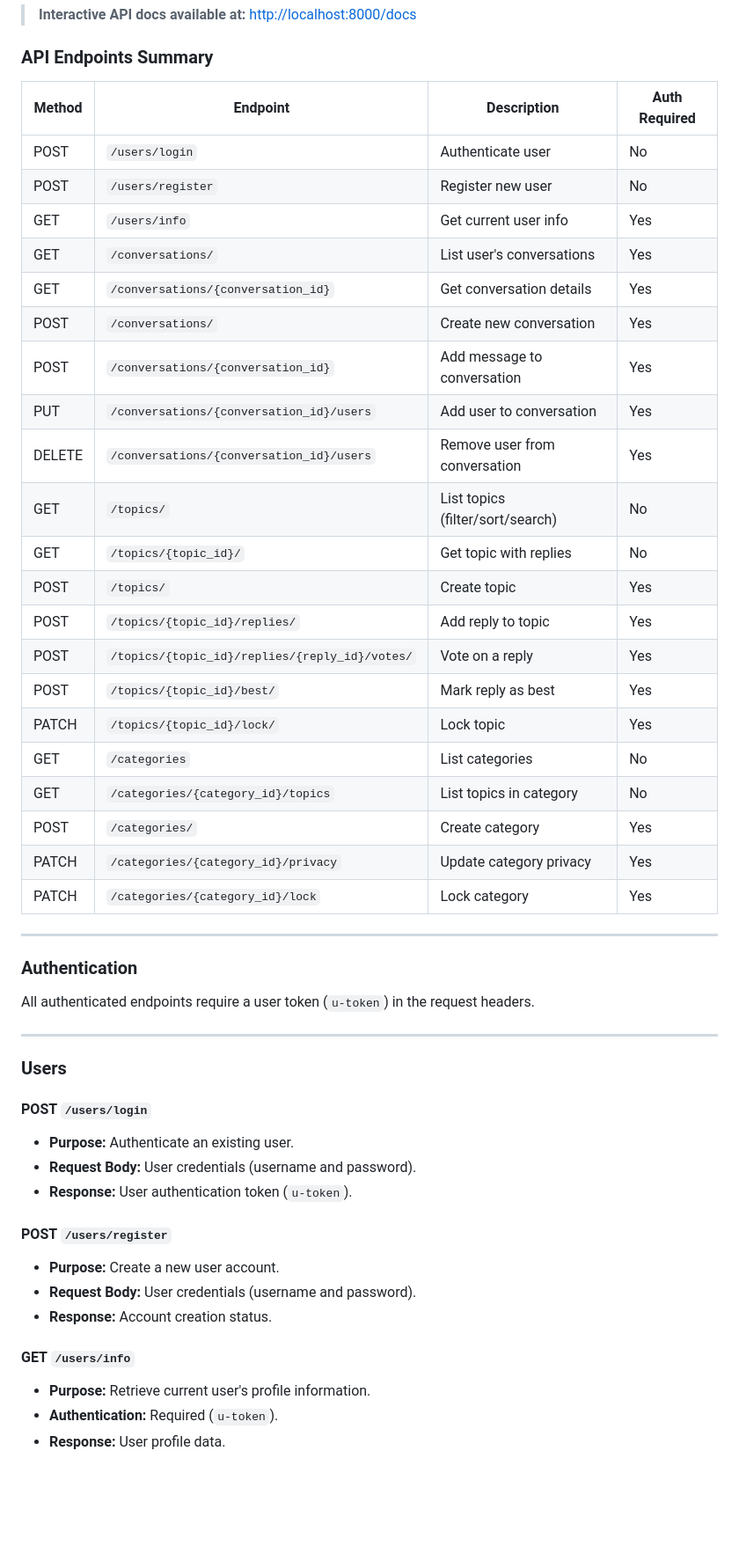
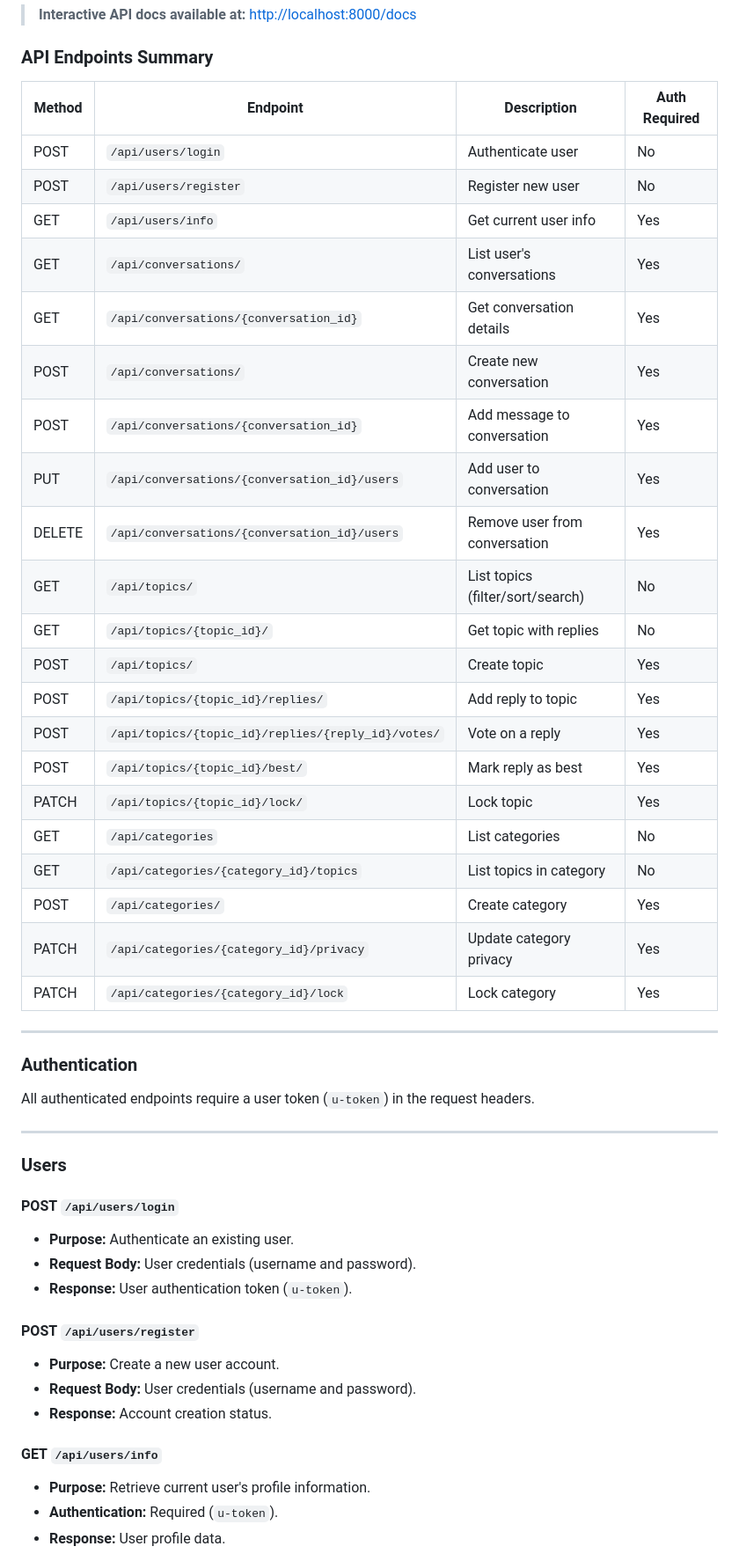
Before and after one commit to A69-PyForce/Forum-System, a Markdown page: README.md, the part around one of its changes. Shown at 88% size. GitHub-like rendering; blank space fills up the shorter version.

```diff
--- a/README.md
+++ b/README.md
@@ -121,29 +121,29 @@ Forum-System/
 
 ### API Endpoints Summary
 
-| Method | Endpoint                                       | Description                      | Auth Required |
-| ------ | ---------------------------------------------- | -------------------------------- | ------------- |
-| POST   | `/users/login`                                 | Authenticate user                | No            |
-| POST   | `/users/register`                              | Register new user                | No            |
-| GET    | `/users/info`                                  | Get current user info            | Yes           |
-| GET    | `/conversations/`                              | List user's conversations        | Yes           |
-| GET    | `/conversations/{conversation_id}`             | Get conversation details         | Yes           |
-| POST   | `/conversations/`                              | Create new conversation          | Yes           |
-| POST   | `/conversations/{conversation_id}`             | Add message to conversation      | Yes           |
-| PUT    | `/conversations/{conversation_id}/users`       | Add user to conversation         | Yes           |
-| DELETE | `/conversations/{conversation_id}/users`       | Remove user from conversation    | Yes           |
-| GET    | `/topics/`                                     | List topics (filter/sort/search) | No            |
-| GET    | `/topics/{topic_id}/`                          | Get topic with replies           | No            |
-| POST   | `/topics/`                                     | Create topic                     | Yes           |
-| POST   | `/topics/{topic_id}/replies/`                  | Add reply to topic               | Yes           |
-| POST   | `/topics/{topic_id}/replies/{reply_id}/votes/` | Vote on a reply                  | Yes           |
-| POST   | `/topics/{topic_id}/best/`                     | Mark reply as best               | Yes           |
-| PATCH  | `/topics/{topic_id}/lock/`                     | Lock topic                       | Yes           |
-| GET    | `/categories`                                  | List categories                  | No            |
-| GET    | `/categories/{category_id}/topics`             | List topics in category          | No            |
-| POST   | `/categories/`                                 | Create category                  | Yes           |
-| PATCH  | `/categories/{category_id}/privacy`            | Update category privacy          | Yes           |
-| PATCH  | `/categories/{category_id}/lock`               | Lock category                    | Yes           |
+| Method | Endpoint                                           | Description                      | Auth Required |
+| ------ | -------------------------------------------------- | -------------------------------- | ------------- |
+| POST   | `/api/users/login`                                 | Authenticate user                | No            |
+| POST   | `/api/users/register`                              | Register new user                | No            |
+| GET    | `/api/users/info`                                  | Get current user info            | Yes           |
+| GET    | `/api/conversations/`                              | List user's conversations        | Yes           |
+| GET    | `/api/conversations/{conversation_id}`             | Get conversation details         | Yes           |
+| POST   | `/api/conversations/`                              | Create new conversation          | Yes           |
+| POST   | `/api/conversations/{conversation_id}`             | Add message to conversation      | Yes           |
+| PUT    | `/api/conversations/{conversation_id}/users`       | Add user to conversation         | Yes           |
+| DELETE | `/api/conversations/{conversation_id}/users`       | Remove user from conversation    | Yes           |
+| GET    | `/api/topics/`                                     | List topics (filter/sort/search) | No            |
+| GET    | `/api/topics/{topic_id}/`                          | Get topic with replies           | No            |
+| POST   | `/api/topics/`                                     | Create topic                     | Yes           |
+| POST   | `/api/topics/{topic_id}/replies/`                  | Add reply to topic               | Yes           |
+| POST   | `/api/topics/{topic_id}/replies/{reply_id}/votes/` | Vote on a reply                  | Yes           |
+| POST   | `/api/topics/{topic_id}/best/`                     | Mark reply as best               | Yes           |
+| PATCH  | `/api/topics/{topic_id}/lock/`                     | Lock topic                       | Yes           |
+| GET    | `/api/categories`                                  | List categories                  | No            |
+| GET    | `/api/categories/{category_id}/topics`             | List topics in category          | No            |
+| POST   | `/api/categories/`                                 | Create category                  | Yes           |
+| PATCH  | `/api/categories/{category_id}/privacy`            | Update category privacy          | Yes           |
+| PATCH  | `/api/categories/{category_id}/lock`               | Lock category                    | Yes           |
 
 ---
 
@@ -155,17 +155,17 @@ All authenticated endpoints require a user token (`u-token`) in the request head
 
 ### Users
 
-#### **POST** `/users/login`
+#### **POST** `/api/users/login`
 - **Purpose:** Authenticate an existing user.
 - **Request Body:** User credentials (username and password).
 - **Response:** User authentication token (`u-token`).
 
-#### **POST** `/users/register`
+#### **POST** `/api/users/register`
 - **Purpose:** Create a new user account.
 - **Request Body:** User credentials (username and password).
 - **Response:** Account creation status.
 
-#### **GET** `/users/info`
+#### **GET** `/api/users/info`
 - **Purpose:** Retrieve current user's profile information.
 - **Authentication:** Required (`u-token`).
 - **Response:** User profile data.
```
Also changed, not shown: other parts of README.md (+18 -18 lines).
